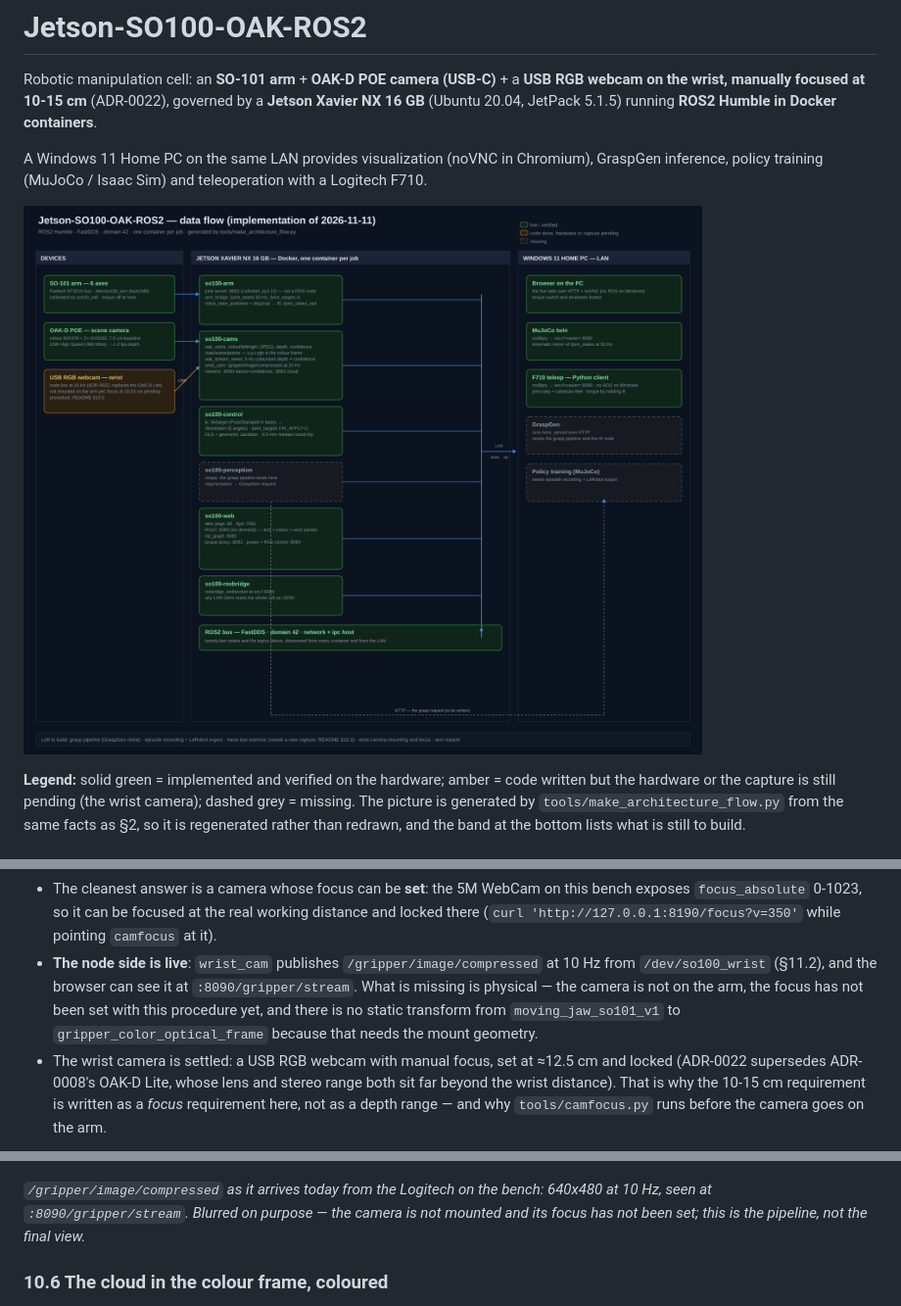
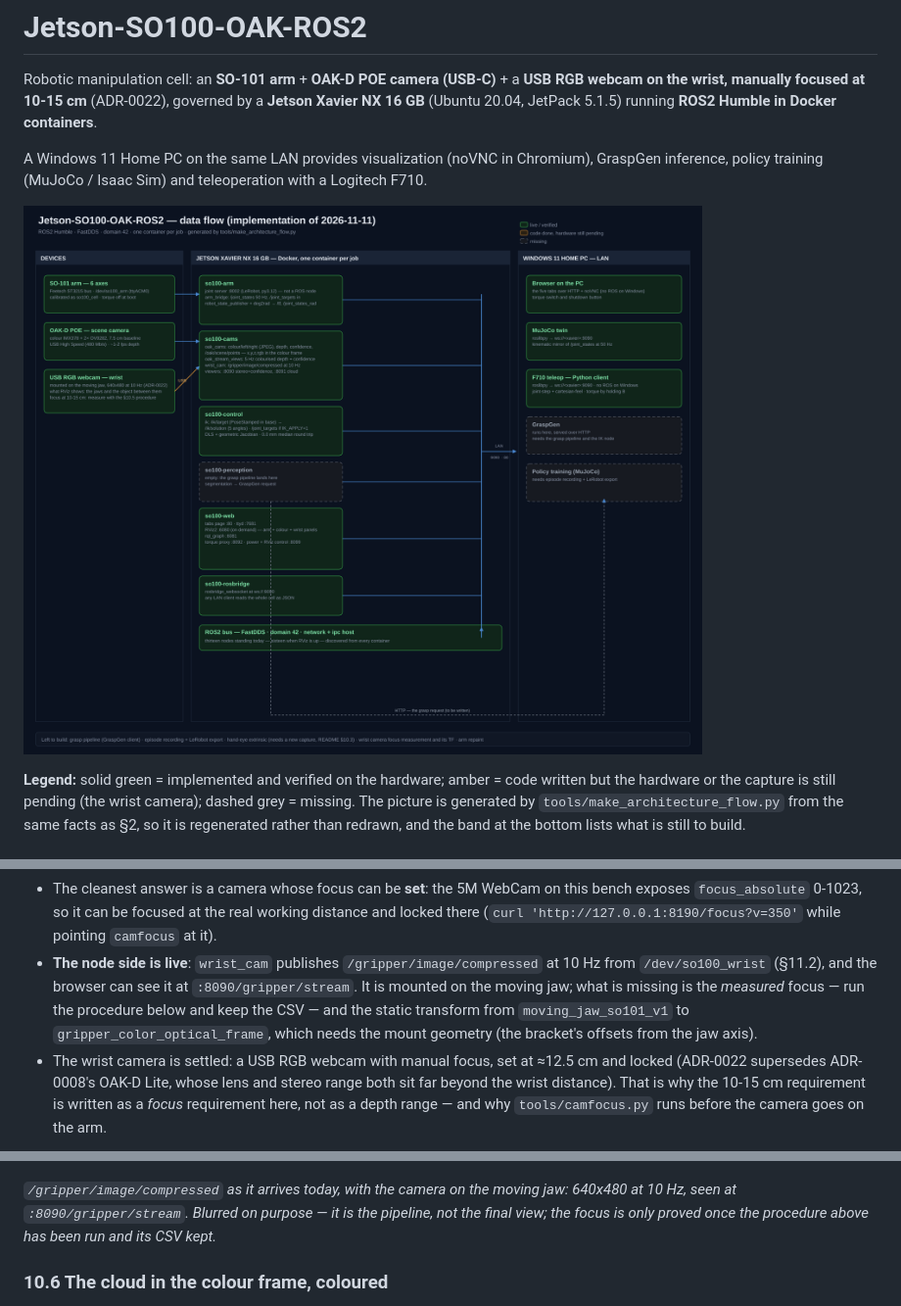
Before and after one commit to kamalimiquel/Jetson-SO100-OAK-ROS2, a Markdown page: README.md, 3 parts joined by grey strips. Shown at 98% size. GitHub-like rendering; pictures changed too: docs/architecture-flow.png.

```diff
--- a/README.md
+++ b/README.md
@@ -802,10 +802,10 @@ not because the exposure changed.
   `focus_absolute` 0-1023, so it can be focused at the real working distance and locked there
   (`curl 'http://127.0.0.1:8190/focus?v=350'` while pointing `camfocus` at it).
 - **The node side is live**: `wrist_cam` publishes `/gripper/image/compressed` at 10 Hz from
-  `/dev/so100_wrist` (§11.2), and the browser can see it at `:8090/gripper/stream`. What is missing
-  is physical — the camera is not on the arm, the focus has not been set with this procedure yet,
-  and there is no static transform from `moving_jaw_so101_v1` to `gripper_color_optical_frame`
-  because that needs the mount geometry.
+  `/dev/so100_wrist` (§11.2), and the browser can see it at `:8090/gripper/stream`. It is mounted on
+  the moving jaw; what is missing is the *measured* focus — run the procedure below and keep the
+  CSV — and the static transform from `moving_jaw_so101_v1` to `gripper_color_optical_frame`, which
+  needs the mount geometry (the bracket's offsets from the jaw axis).
 - The wrist camera is settled: a USB RGB webcam with manual focus, set at ≈12.5 cm and locked
   (ADR-0022 supersedes ADR-0008's OAK-D Lite, whose lens and stereo range both sit far beyond the
   wrist distance). That is why the 10-15 cm requirement is written as a *focus* requirement here,
@@ -813,9 +813,9 @@ not because the exposure changed.
 
 ![The wrist feed in the browser](docs/wrist-camera.png)
 
-*`/gripper/image/compressed` as it arrives today from the Logitech on the bench: 640x480 at 10 Hz,
-seen at `:8090/gripper/stream`. Blurred on purpose — the camera is not mounted and its focus has
-not been set; this is the pipeline, not the final view.*
+*`/gripper/image/compressed` as it arrives today, with the camera on the moving jaw: 640x480 at
+10 Hz, seen at `:8090/gripper/stream`. Blurred on purpose — it is the pipeline, not the final view;
+the focus is only proved once the procedure above has been run and its CSV kept.*
 
 ### 10.6 The cloud in the colour frame, coloured
 
```
Also changed, not shown: other parts of README.md (+3 -3 lines), docs/adr/0022-gripper-camera-webcam.md (+3 -1 lines), 3 other files.
